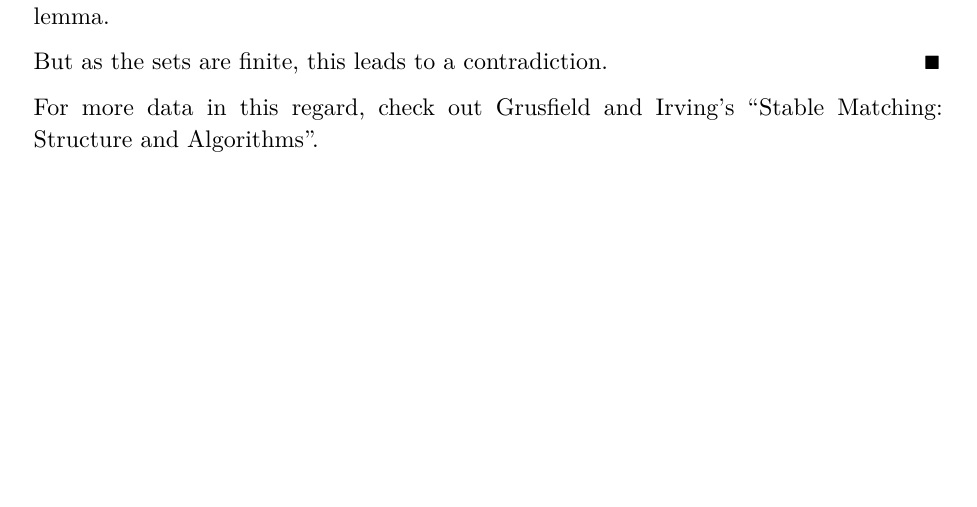
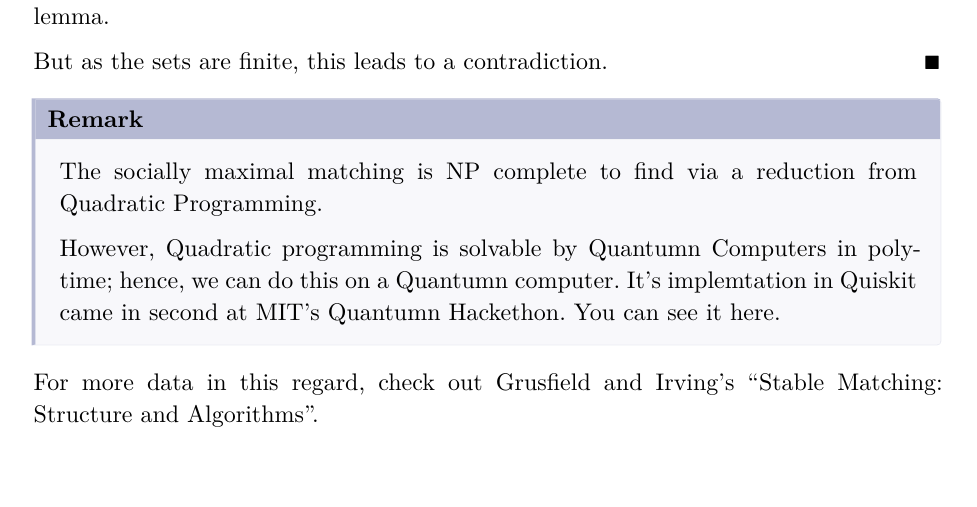
Before and after one commit to TheArjunAgarwal/sem3-notes, a Typst document (agth.typ): part of page 59 of 59, cut so that both start at the same text. The pictures show the PDF file Renders/agth.pdf that the author committed with the source.

Commit message:
chore: update generated PDFs and typst srcs

```diff
--- a/agth.typ
+++ b/agth.typ
@@ -2034,4 +2034,10 @@ Let's now talk about the mechanism design aspects of this algorithm
   But as the sets are finite, this leads to a contradiction.
 ]
 
+#remark[
+  The socially maximal matching is NP complete to find via a reduction from Quadratic Programming.
+
+  However, Quadratic programming is solvable by Quantumn Computers in poly-time; hence, we can do this on a Quantumn computer. It's implemtation in Quiskit came in second at MIT's Quantumn Hackethon. You can see it #link("https://www.eecs.mit.edu/at-the-mit-quantum-hackathon-a-community-tackles-quantum-computing-challenges/")[here].
+]
+
 For more data in this regard, check out Grusfield and Irving's "Stable Matching: Structure and Algorithms".
```
Also changed, not shown: Renders/agth.pdf.
